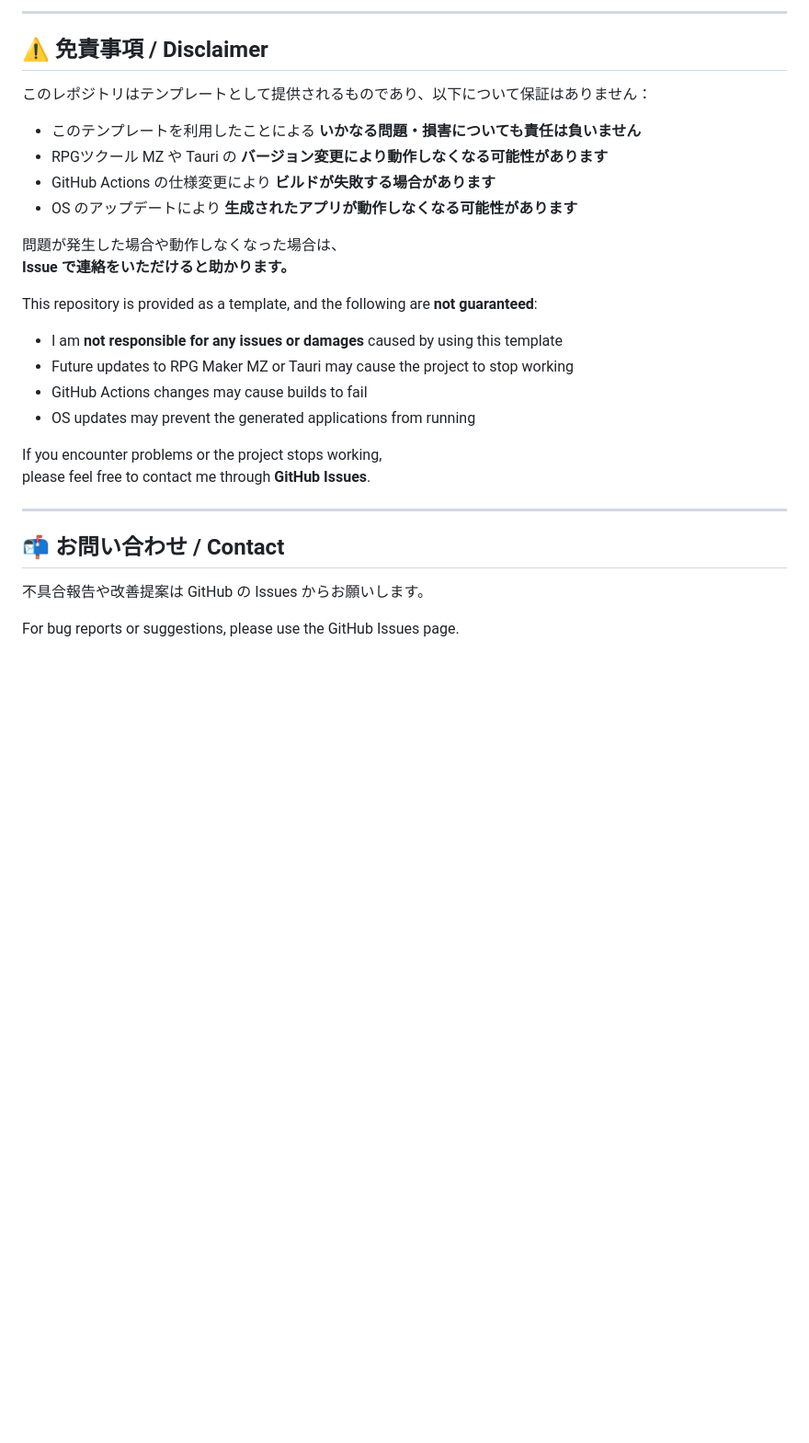
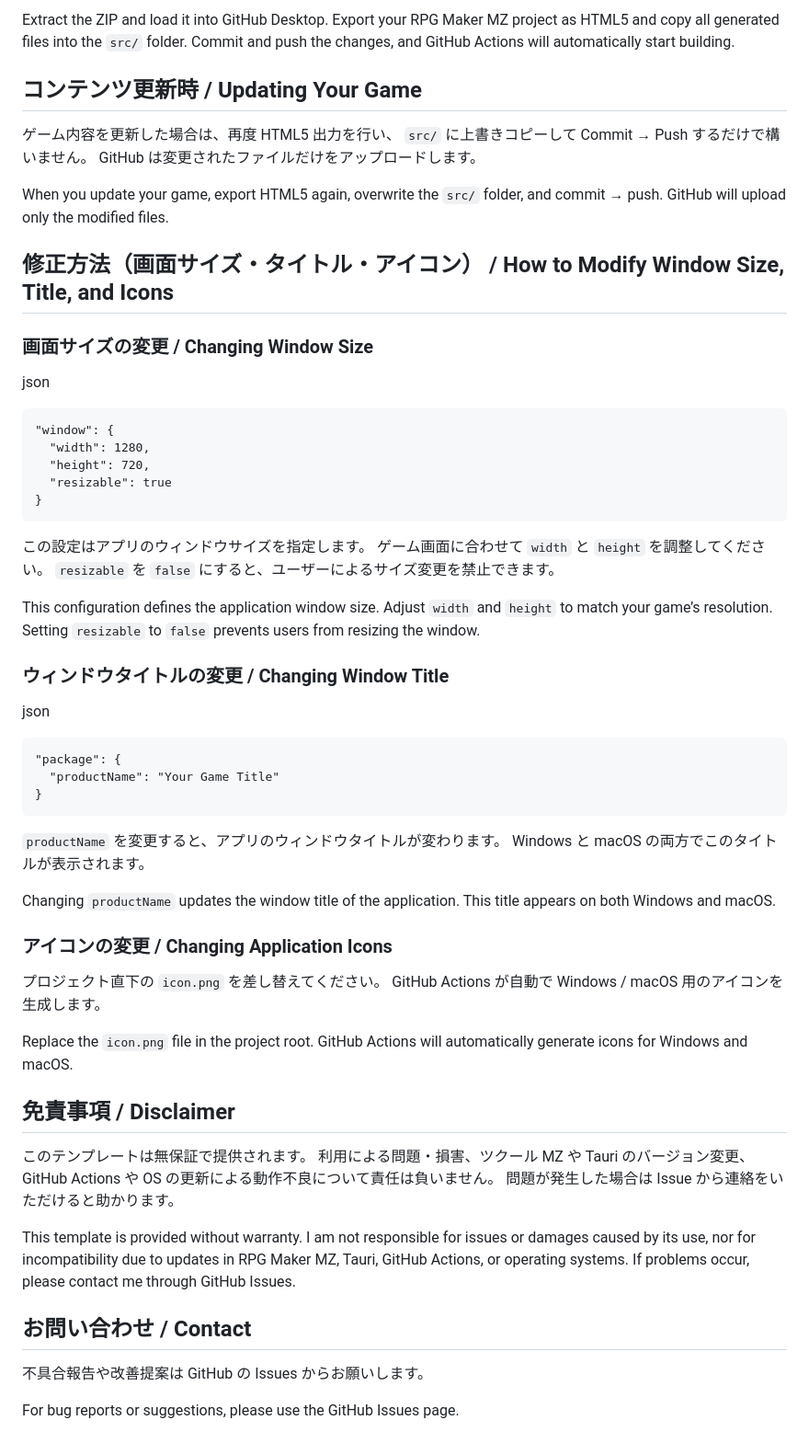
Before and after one commit to sugarflowers/tauriv1auto, a Markdown page: README.md, the part around one of its changes. Shown at 92% size. Rendered like a GitHub page; blank space fills up the shorter version.

````diff
--- a/README.md
+++ b/README.md
@@ -70,30 +46,60 @@ You can freely customize:
 
----
+Extract the ZIP and load it into GitHub Desktop. Export your RPG Maker MZ project as HTML5 and copy all generated files into the `src/` folder. Commit and push the changes, and GitHub Actions will automatically start building.
 
-## ⚠️ 免責事項 / Disclaimer
-このレポジトリはテンプレートとして提供されるものであり、以下について保証はありません：
+## コンテンツ更新時 / Updating Your Game
 
-- このテンプレートを利用したことによる **いかなる問題・損害についても責任は負いません**
-- RPGツクール MZ や Tauri の **バージョン変更により動作しなくなる可能性があります**
-- GitHub Actions の仕様変更により **ビルドが失敗する場合があります**
-- OS のアップデートにより **生成されたアプリが動作しなくなる可能性があります**
+ゲーム内容を更新した場合は、再度 HTML5 出力を行い、 `src/` に上書きコピーして Commit → Push するだけで構いません。 GitHub は変更されたファイルだけをアップロードします。
 
-問題が発生した場合や動作しなくなった場合は、
-**Issue で連絡をいただけると助かります。**
+When you update your game, export HTML5 again, overwrite the `src/` folder, and commit → push. GitHub will upload only the modified files.
 
-This repository is provided as a template, and the following are **not guaranteed**:
+## 修正方法（画面サイズ・タイトル・アイコン） / How to Modify Window Size, Title, and Icons
 
-- I am **not responsible for any issues or damages** caused by using this template
-- Future updates to RPG Maker MZ or Tauri may cause the project to stop working
-- GitHub Actions changes may cause builds to fail
-- OS updates may prevent the generated applications from running
+### 画面サイズの変更 / Changing Window Size
 
-If you encounter problems or the project stops working,
-please feel free to contact me through **GitHub Issues**.
+json
 
----
+```
+"window": {
+  "width": 1280,
+  "height": 720,
+  "resizable": true
+}
+```
 
-## 📬 お問い合わせ / Contact
+この設定はアプリのウィンドウサイズを指定します。 ゲーム画面に合わせて `width` と `height` を調整してください。 `resizable` を `false` にすると、ユーザーによるサイズ変更を禁止できます。
+
+This configuration defines the application window size. Adjust `width` and `height` to match your game’s resolution. Setting `resizable` to `false` prevents users from resizing the window.
+
+### ウィンドウタイトルの変更 / Changing Window Title
+
+json
+
+```
+"package": {
+  "productName": "Your Game Title"
+}
+```
+
+`productName` を変更すると、アプリのウィンドウタイトルが変わります。 Windows と macOS の両方でこのタイトルが表示されます。
+
+Changing `productName` updates the window title of the application. This title appears on both Windows and macOS.
+
+### アイコンの変更 / Changing Application Icons
+
+プロジェクト直下の `icon.png` を差し替えてください。 GitHub Actions が自動で Windows / macOS 用のアイコンを生成します。
+
+Replace the `icon.png` file in the project root. GitHub Actions will automatically generate icons for Windows and macOS.
+
+
+
+## 免責事項 / Disclaimer
+
+このテンプレートは無保証で提供されます。 利用による問題・損害、ツクール MZ や Tauri のバージョン変更、 GitHub Actions や OS の更新による動作不良について責任は負いません。 問題が発生した場合は Issue から連絡をいただけると助かります。
+
+This template is provided without warranty. I am not responsible for issues or damages caused by its use, nor for incompatibility due to updates in RPG Maker MZ, Tauri, GitHub Actions, or operating systems. If problems occur, please contact me through GitHub Issues.
+
+## お問い合わせ / Contact
+
 不具合報告や改善提案は GitHub の Issues からお願いします。
 
 For bug reports or suggestions, please use the GitHub Issues page.
````
Also changed, not shown: other parts of README.md (+29 -53 lines).
